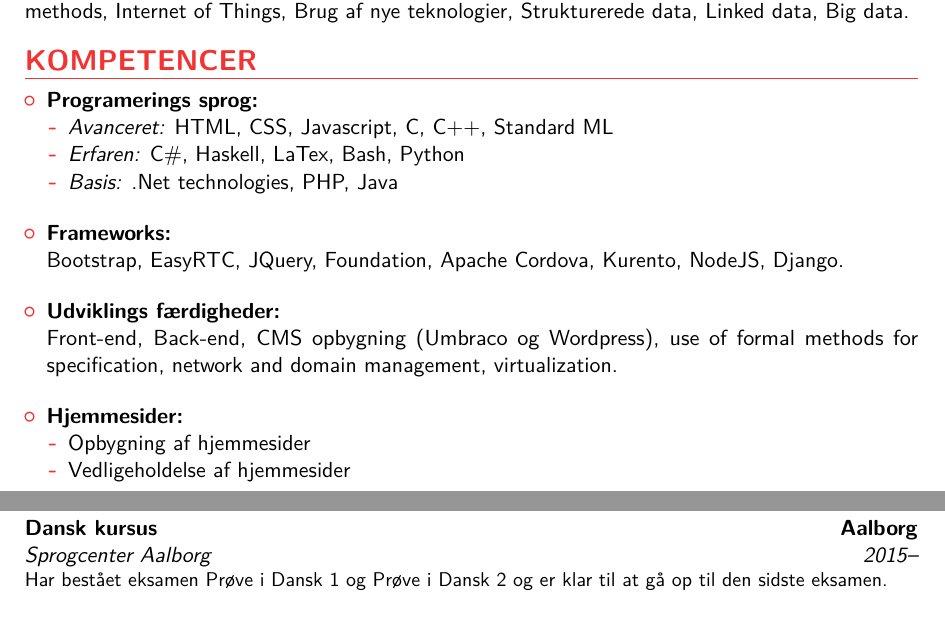
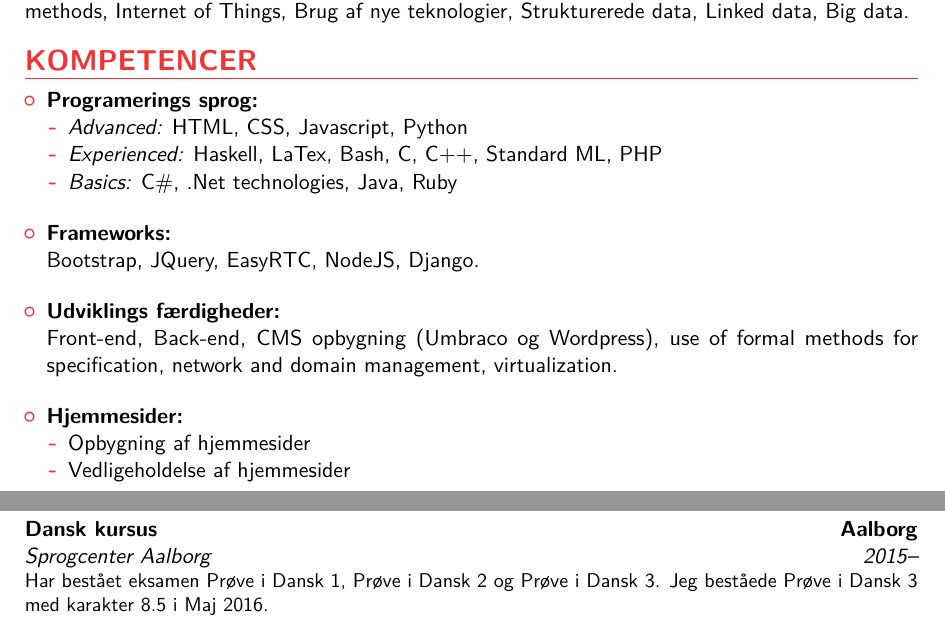
Before and after one commit to emilioidk/cv, a LaTeX CV (main.tex): two parts of pages 1 and 2 of 3, joined at a grey line, cut so that both start at the same text. The pictures show the PDF file CV Dansk.pdf that the author committed with the source.

Commit message:
Adding cover letter and sent folder to .gitignore; Updating CV; Uploading lighter CV

```diff
--- a/main.tex
+++ b/main.tex
@@ -106,14 +88,14 @@ Programering, Software udvikling, Hjemmeside opbygning, Webmaster, WebRTC, Brug
 \begin{itemize}
 \item \textbf{Programming languages:}
 \begin{itemize}
-\item \textit{Advanced:} HTML, CSS, Javascript, C, C++, Standard ML
-\item \textit{Experienced:} C\#, Haskell, LaTex, Bash, Python
-\item \textit{Basics:} .Net technologies, PHP, Java
+\item \textit{Advanced:} HTML, CSS, Javascript, Python
+\item \textit{Experienced:} Haskell, LaTex, Bash, C, C++, Standard ML, PHP
+\item \textit{Basics:} C\#, .Net technologies, Java, Ruby
 \end{itemize}
 \bigskip
 
 \item \textbf{Frameworks:}\\
-Bootstrap, EasyRTC, JQuery, Foundation, Apache Cordova, Kurento, NodeJS, Django.
+Bootstrap, JQuery, EasyRTC, NodeJS, Django.
 \bigskip
 
 \item \textbf{Development skills:}\\
@@ -132,14 +114,14 @@ Front-end, Back-end, CMS developing (Umbraco and Wordpress), use of formal metho
 \begin{itemize}
 \item \textbf{Programerings sprog:}
 \begin{itemize}
-\item \textit{Avanceret:} HTML, CSS, Javascript, C, C++, Standard ML
-\item \textit{Erfaren:} C\#, Haskell, LaTex, Bash, Python
-\item \textit{Basis:} .Net technologies, PHP, Java
+\item \textit{Advanced:} HTML, CSS, Javascript, Python
+\item \textit{Experienced:} Haskell, LaTex, Bash, C, C++, Standard ML, PHP
+\item \textit{Basics:} C\#, .Net technologies, Java, Ruby
 \end{itemize}
 \bigskip
 
 \item \textbf{Frameworks:}\\
-Bootstrap, EasyRTC, JQuery, Foundation, Apache Cordova, Kurento, NodeJS, Django.
+Bootstrap, JQuery, EasyRTC, NodeJS, Django.
 \bigskip
 
 \item \textbf{Udviklings færdigheder:}\\
@@ -259,7 +241,7 @@ Front-end, Back-end, CMS opbygning (Umbraco og Wordpress), use of formal methods
 \cventry{2003--2005}{Instituto Polit\'ecnico Superior}{High shool education in Production of Goods and services}{Rosario, Argentina}{}{}
 \else
 \section{UDDANNELSE}
-\cventry{2015--}{Sprogcenter Aalborg}{Dansk kursus}{Aalborg}{}{Har bestået eksamen Prøve i Dansk 1 og Prøve i Dansk 2 og er klar til at gå op til den sidste eksamen.}
+\cventry{2015--}{Sprogcenter Aalborg}{Dansk kursus}{Aalborg}{}{Har bestået eksamen Prøve i Dansk 1, Prøve i Dansk 2 og Prøve i Dansk 3. Jeg beståede Prøve i Dansk 3 med karakter 8.5 i Maj 2016.}
 
 \cventry{2011--}{Universidad Nacional de Rosario}{Master of Science in Computer Science}{Rosario, Argentina}{}{Jeg har bestået 90\% af denne uddannelse, men kan desværre ikke få lov at færdiggøre den i Danmark.}
 
```
Also changed, not shown: CV Dansk.pdf, CVDansk.pdf (added), CVEnglish.pdf (added), main.tex (24 more changed lines), 2 other files.
